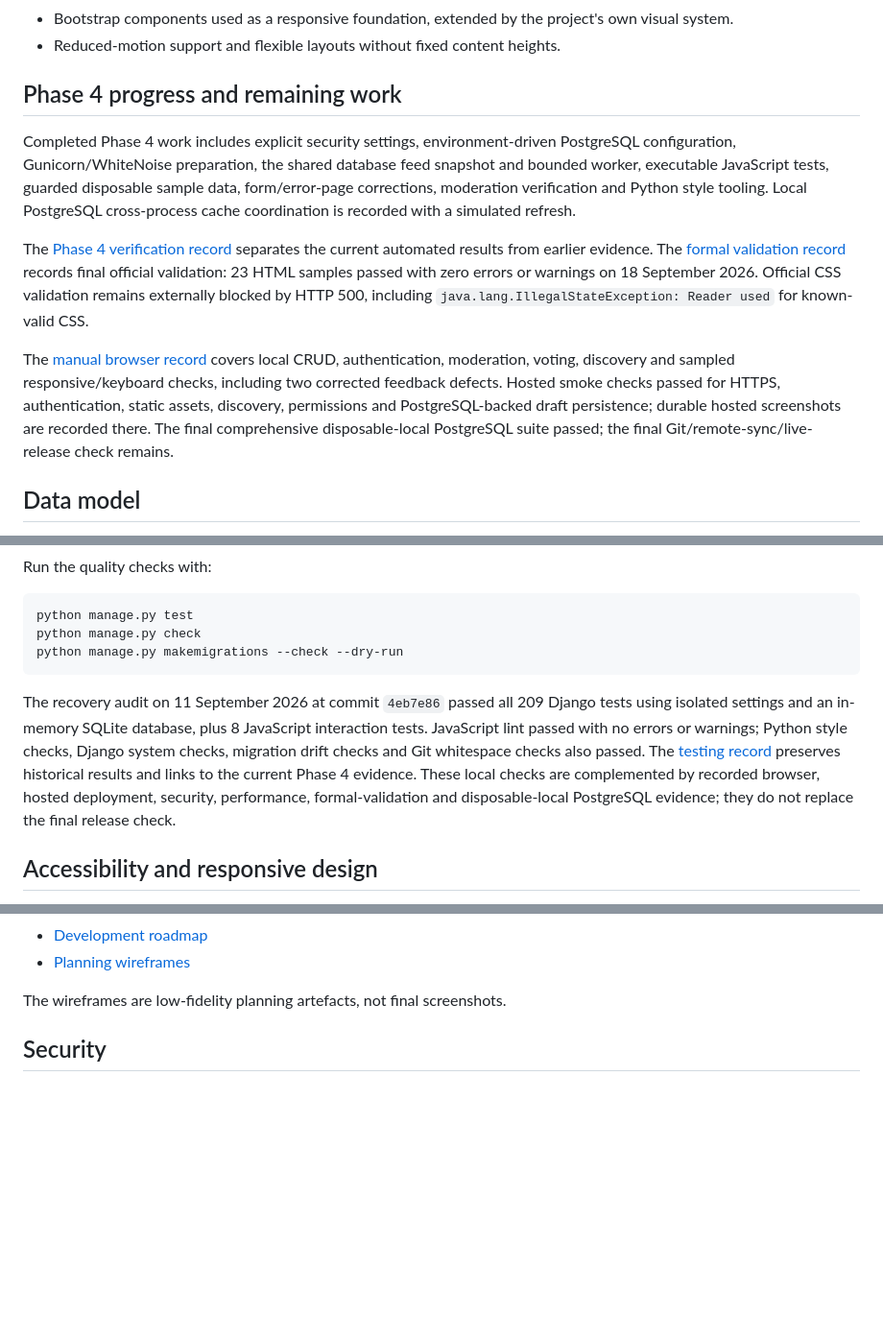
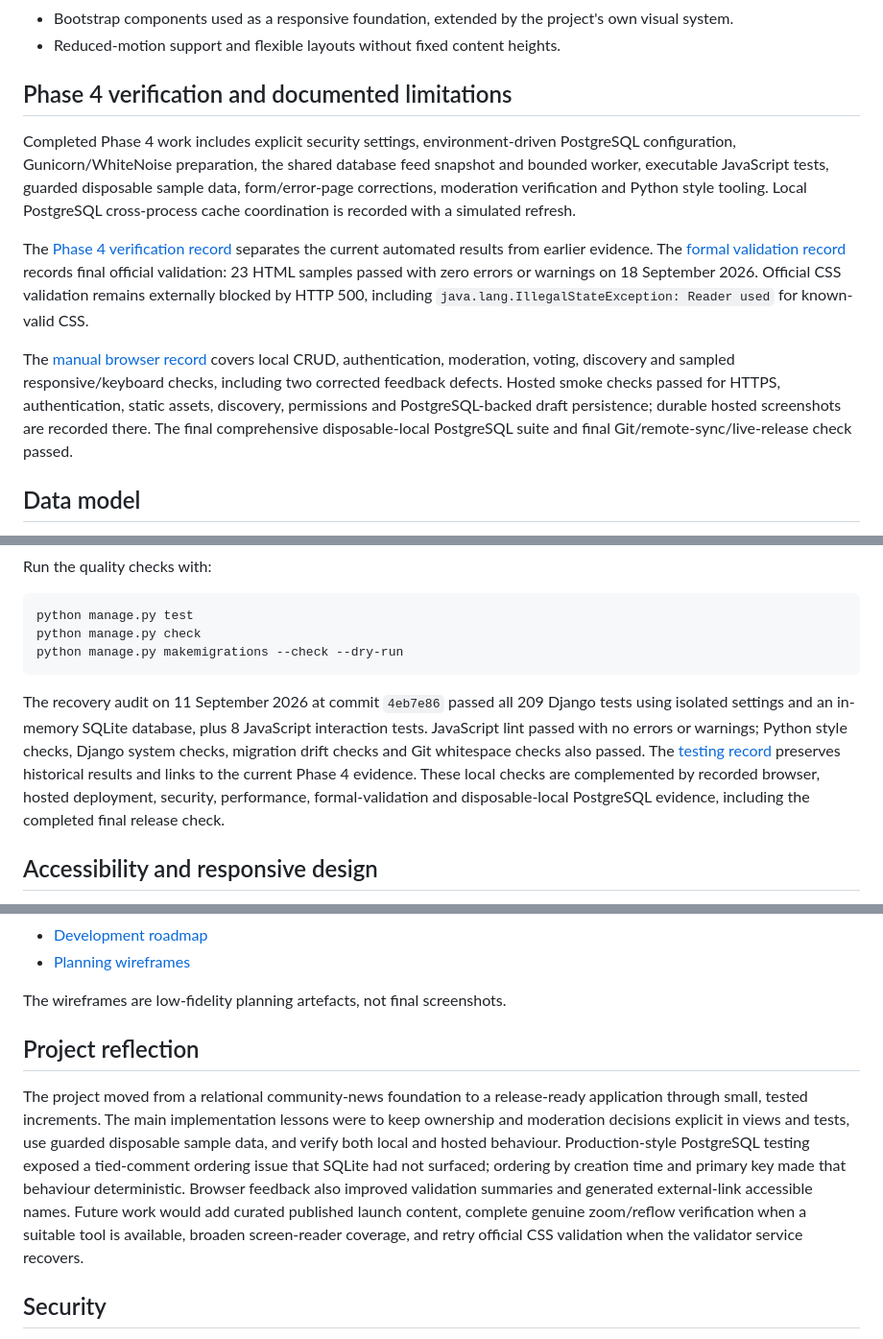
Before and after one commit to AbdulkadirKhoujja/codeinstitute-milestone-3-project, a Markdown page: README.md, 3 parts joined by grey strips. Shown at 96% size. Rendered like a GitHub page; blank space fills up the shorter version.

````diff
--- a/README.md
+++ b/README.md
@@ -74,13 +87,13 @@ The core experience supports two goals:
 - Bootstrap components used as a responsive foundation, extended by the project's own visual system.
 - Reduced-motion support and flexible layouts without fixed content heights.
 
-## Phase 4 progress and remaining work
+## Phase 4 verification and documented limitations
 
 Completed Phase 4 work includes explicit security settings, environment-driven PostgreSQL configuration, Gunicorn/WhiteNoise preparation, the shared database feed snapshot and bounded worker, executable JavaScript tests, guarded disposable sample data, form/error-page corrections, moderation verification and Python style tooling. Local PostgreSQL cross-process cache coordination is recorded with a simulated refresh.
 
 The [Phase 4 verification record](docs/phase-4-verification.md) separates the current automated results from earlier evidence. The [formal validation record](docs/formal-validation.md) records final official validation: 23 HTML samples passed with zero errors or warnings on 18 September 2026. Official CSS validation remains externally blocked by HTTP 500, including `java.lang.IllegalStateException: Reader used` for known-valid CSS.
 
-The [manual browser record](docs/manual-browser-verification.md) covers local CRUD, authentication, moderation, voting, discovery and sampled responsive/keyboard checks, including two corrected feedback defects. Hosted smoke checks passed for HTTPS, authentication, static assets, discovery, permissions and PostgreSQL-backed draft persistence; durable hosted screenshots are recorded there. The final comprehensive disposable-local PostgreSQL suite passed; the final Git/remote-sync/live-release check remains.
+The [manual browser record](docs/manual-browser-verification.md) covers local CRUD, authentication, moderation, voting, discovery and sampled responsive/keyboard checks, including two corrected feedback defects. Hosted smoke checks passed for HTTPS, authentication, static assets, discovery, permissions and PostgreSQL-backed draft persistence; durable hosted screenshots are recorded there. The final comprehensive disposable-local PostgreSQL suite and final Git/remote-sync/live-release check passed.
 
 ## Data model
 
@@ -277,7 +298,7 @@ python manage.py check
 python manage.py makemigrations --check --dry-run
 ```
 
-The recovery audit on 11 September 2026 at commit `4eb7e86` passed all 209 Django tests using isolated settings and an in-memory SQLite database, plus 8 JavaScript interaction tests. JavaScript lint passed with no errors or warnings; Python style checks, Django system checks, migration drift checks and Git whitespace checks also passed. The [testing record](docs/testing.md) preserves historical results and links to the current Phase 4 evidence. These local checks are complemented by recorded browser, hosted deployment, security, performance, formal-validation and disposable-local PostgreSQL evidence; they do not replace the final release check.
+The recovery audit on 11 September 2026 at commit `4eb7e86` passed all 209 Django tests using isolated settings and an in-memory SQLite database, plus 8 JavaScript interaction tests. JavaScript lint passed with no errors or warnings; Python style checks, Django system checks, migration drift checks and Git whitespace checks also passed. The [testing record](docs/testing.md) preserves historical results and links to the current Phase 4 evidence. These local checks are complemented by recorded browser, hosted deployment, security, performance, formal-validation and disposable-local PostgreSQL evidence, including the completed final release check.
 
 ## Accessibility and responsive design
 
@@ -302,6 +323,10 @@ The [Phase 4 browser record](docs/manual-browser-verification.md) records sample
 - [Planning wireframes](docs/wireframes/)
 
 The wireframes are low-fidelity planning artefacts, not final screenshots.
+
+## Project reflection
+
+The project moved from a relational community-news foundation to a release-ready application through small, tested increments. The main implementation lessons were to keep ownership and moderation decisions explicit in views and tests, use guarded disposable sample data, and verify both local and hosted behaviour. Production-style PostgreSQL testing exposed a tied-comment ordering issue that SQLite had not surfaced; ordering by creation time and primary key made that behaviour deterministic. Browser feedback also improved validation summaries and generated external-link accessible names. Future work would add curated published launch content, complete genuine zoom/reflow verification when a suitable tool is available, broaden screen-reader coverage, and retry official CSS validation when the validator service recovers.
 
 ## Security
 
````
Also changed, not shown: other parts of README.md (+22 -1 lines), docs/assessment-criteria.md (+26 -26 lines), docs/phase-4-verification.md (+5 -3 lines).
